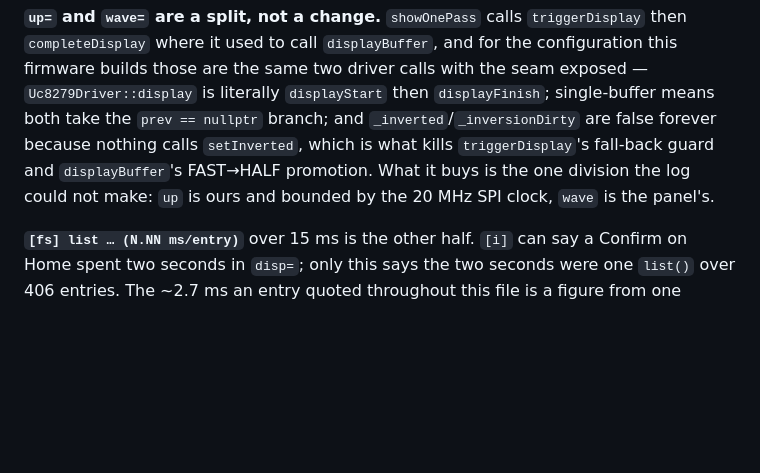
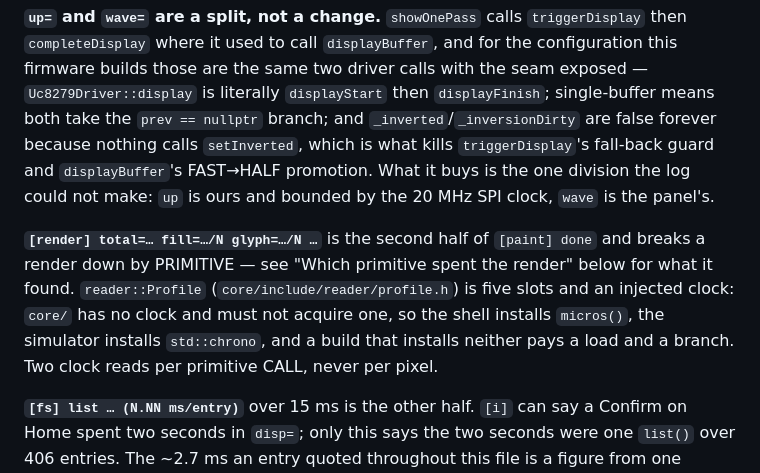
Before and after one commit to Rukkaitto/encre, a Markdown page: CLAUDE.md, the part around one of its changes. GitHub-like rendering; blank space fills up the shorter version.

```diff
--- a/CLAUDE.md
+++ b/CLAUDE.md
@@ -511,6 +511,14 @@ which is what kills `triggerDisplay`'s fall-back guard and `displayBuffer`'s
 FAST→HALF promotion. What it buys is the one division the log could not make: `up`
 is ours and bounded by the 20 MHz SPI clock, `wave` is the panel's.
 
+**`[render] total=… fill=…/N glyph=…/N …`** is the second half of `[paint] done`
+and breaks a render down by PRIMITIVE — see "Which primitive spent the render"
+below for what it found. `reader::Profile` (`core/include/reader/profile.h`) is
+five slots and an injected clock: `core/` has no clock and must not acquire one,
+so the shell installs `micros()`, the simulator installs `std::chrono`, and a
+build that installs neither pays a load and a branch. Two clock reads per
+primitive CALL, never per pixel.
+
 **`[fs] list … (N.NN ms/entry)`** over 15 ms is the other half. `[i]` can say a
 Confirm on Home spent two seconds in `disp=`; only this says the two seconds were
 one `list()` over 406 entries. The ~2.7 ms an entry quoted throughout this file is
```
Also changed, not shown: other parts of CLAUDE.md (+54 -5 lines).
